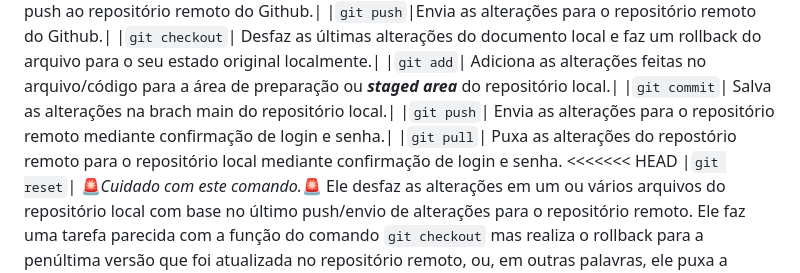
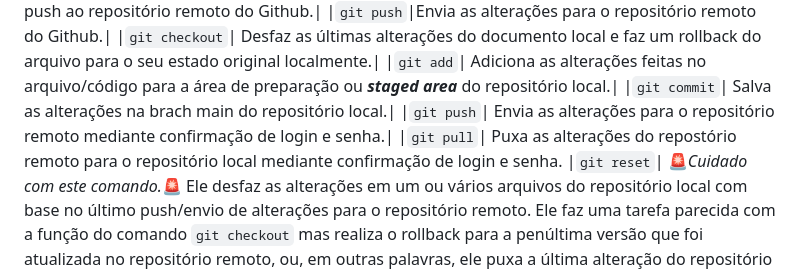
Before and after one commit to Melk040/versionamento, a Markdown page: README.md, the part around the change. Drawn GitHub-style.

Commit message:
Update README.md: Limpeza de erros do commit page01.

````diff
--- a/README.md
+++ b/README.md
@@ -13,7 +13,6 @@ _16 de Maio de 2025_
 |```git commit```| Salva as alterações na brach main do repositório local.|
 |```git push```| Envia as alterações para o repositório remoto mediante confirmação de login e senha.|
 |```git pull```| Puxa as alterações do repostório remoto para o repositório local mediante confirmação de login e senha.
-<<<<<<< HEAD
 |```git reset```| &#128680;_*Cuidado com este comando.*_&#128680; Ele desfaz as alterações em um ou vários arquivos do repositório local com base no último push/envio de alterações para o repositório remoto. Ele faz uma tarefa parecida com a função do comando ```git checkout``` mas realiza o rollback para a penúltima versão que foi atualizada no repositório remoto, ou, em outras palavras, ele puxa a última alteração do repositório remoto e desfaz a última modificação local.
 |```git branch```| Exibe a relação de branches e em qual branch o projeto está sendo construído no momento atual.
 |```git branch <nome_da_branch>```| Cria uma nova branch alternativa para que o projeto seja construído em uma branch secundária até que ele esteja pronto para ser mesclado com a branch main (principal.)
````
